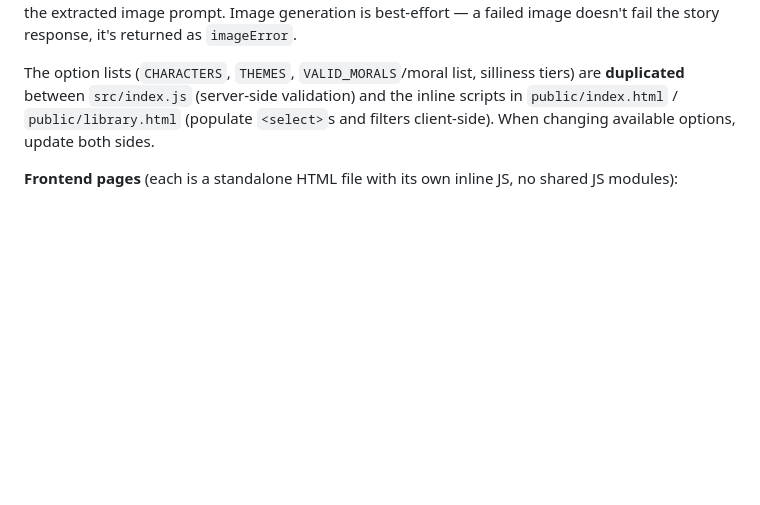
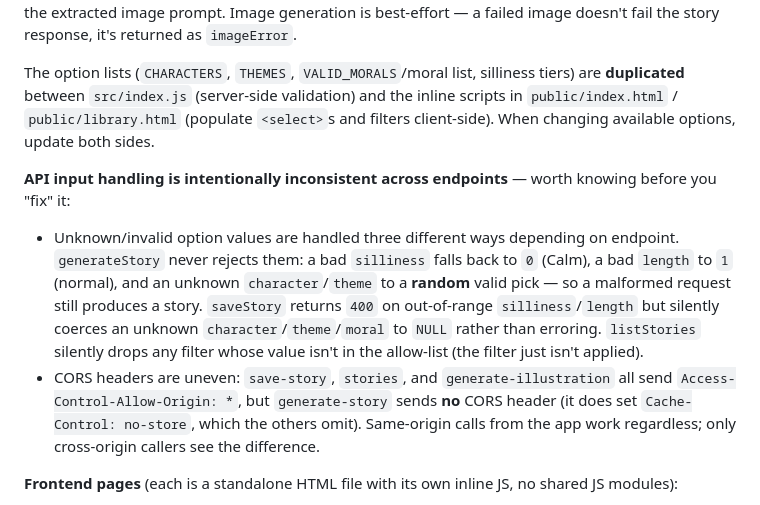
Before and after one commit to captainerr/storytime, a Markdown page: CLAUDE.md, the part around the change. Rendered like a GitHub page; blank space fills up the shorter version.

Commit message:
Document inconsistent API input handling and CORS headers in CLAUDE.md
Co-Authored-By: Claude Opus 4.8 <noreply@anthropic.com>
Claude-Session: https://claude.ai/code/session_01Vv4vjYvFmSHecjpgTCVYQy

```diff
--- a/CLAUDE.md
+++ b/CLAUDE.md
@@ -33,6 +33,10 @@ This is a single Cloudflare Worker (`src/index.js`) with static assets (`public/
 
 The option lists (`CHARACTERS`, `THEMES`, `VALID_MORALS`/moral list, silliness tiers) are **duplicated** between `src/index.js` (server-side validation) and the inline scripts in `public/index.html` / `public/library.html` (populate `<select>`s and filters client-side). When changing available options, update both sides.
 
+**API input handling is intentionally inconsistent across endpoints** — worth knowing before you "fix" it:
+- Unknown/invalid option values are handled three different ways depending on endpoint. `generateStory` never rejects them: a bad `silliness` falls back to `0` (Calm), a bad `length` to `1` (normal), and an unknown `character`/`theme` to a **random** valid pick — so a malformed request still produces a story. `saveStory` returns `400` on out-of-range `silliness`/`length` but silently coerces an unknown `character`/`theme`/`moral` to `NULL` rather than erroring. `listStories` silently drops any filter whose value isn't in the allow-list (the filter just isn't applied).
+- CORS headers are uneven: `save-story`, `stories`, and `generate-illustration` all send `Access-Control-Allow-Origin: *`, but `generate-story` sends **no** CORS header (it does set `Cache-Control: no-store`, which the others omit). Same-origin calls from the app work regardless; only cross-origin callers see the difference.
+
 **Frontend pages** (each is a standalone HTML file with its own inline JS, no shared JS modules):
 - `public/index.html` — main story generator: silliness slider, an "advanced options" overlay panel (character/theme/moral/length), typewriter-style story reveal animation, Web Speech API read-aloud, save-to-library, light/dark theme toggle persisted to `localStorage`.
 - `public/library.html` — browse/filter saved stories from `GET /api/stories` (character/theme/moral/silliness/length filters + pagination via offset/limit), on-demand illustration generation per card via `POST /api/generate-illustration`.
```
